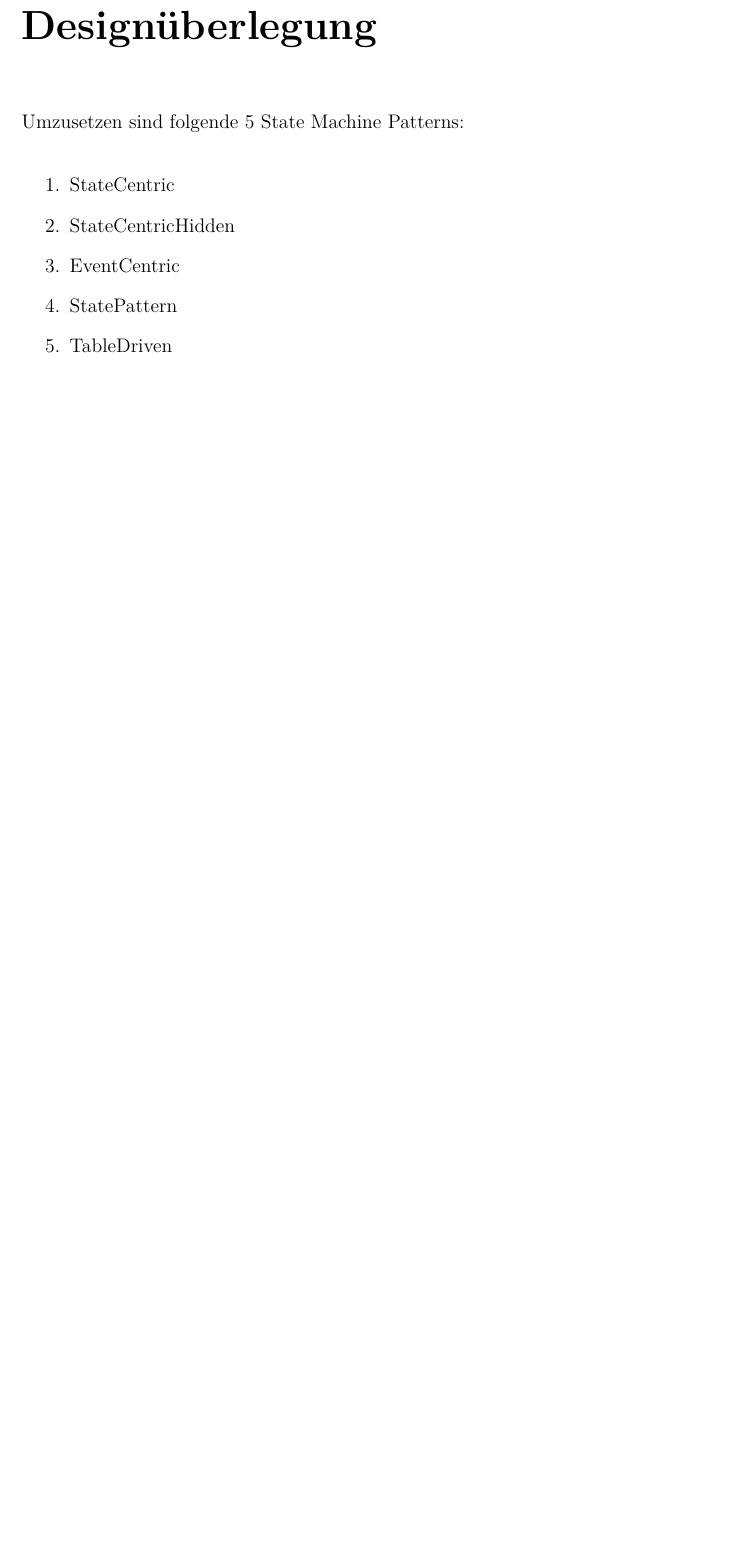
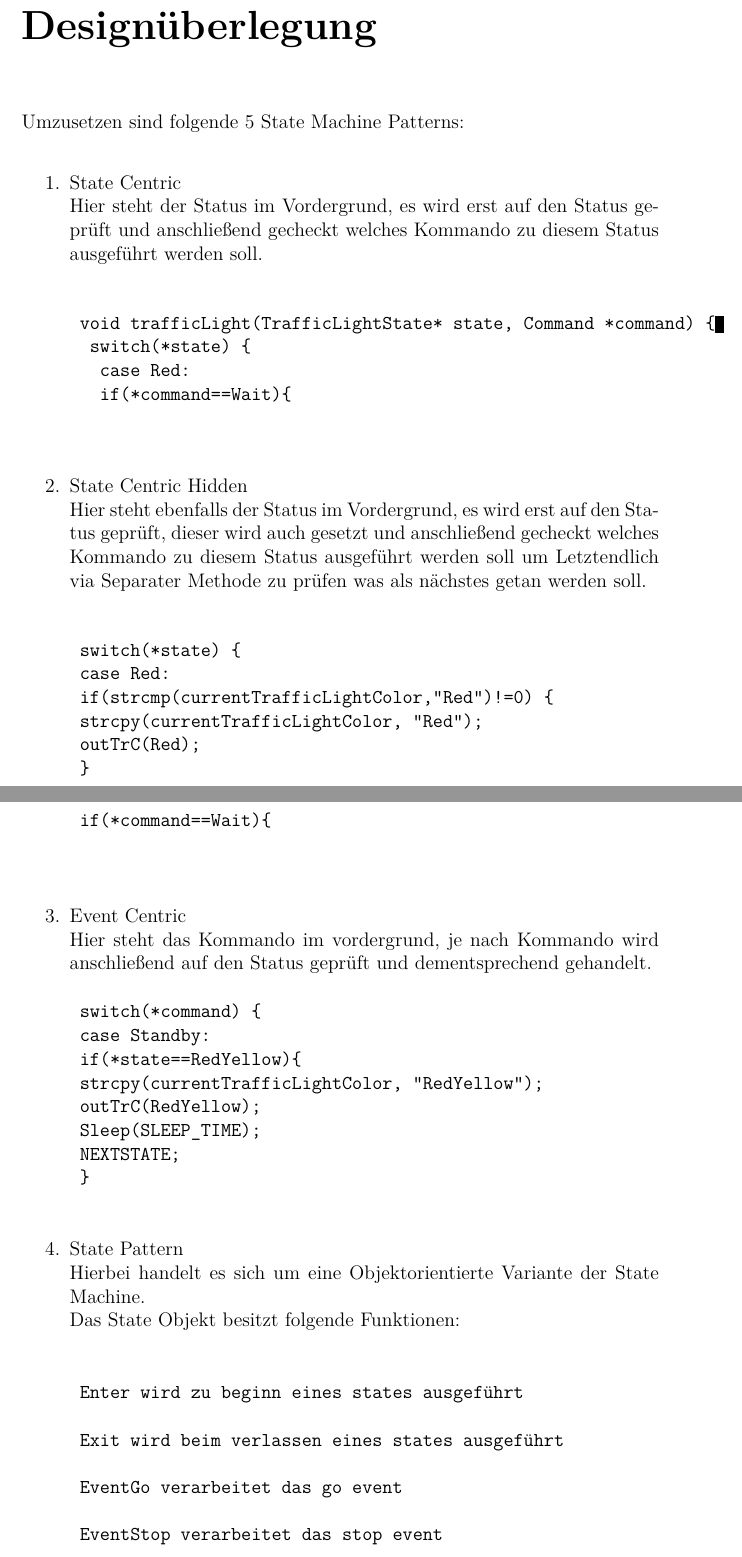
Before and after one commit to aayvazyan-tgm/The_Art_of_State_Machines, a LaTeX document (doc/Documentation.tex): part of page 4 of 8 before the commit and two parts of pages 4 and 5 of 9 after it, the two joined at a grey line, cut so that both start at the same text, the shorter picture padded with empty space. Compiled offline with pdfLaTeX.

Commit message:
Arbeit Arbeit...

```diff
--- a/doc/Documentation.tex
+++ b/doc/Documentation.tex
@@ -60,15 +41,59 @@ Don't forget to document the differences (advantages/disadvantages) in your prot
 Umzusetzen sind folgende 5 State Machine Patterns:
 \newline
 \begin{enumerate}
-	\item StateCentric
+	\item State Centric \newline
+	Hier steht der Status im Vordergrund, es wird erst auf den Status geprüft und anschließend gecheckt welches Kommando zu diesem Status ausgeführt werden soll.
+	\begin{verbatim}
 
-	\item StateCentricHidden
+	void trafficLight(TrafficLightState* state, Command *command) {
+		switch(*state) {
+			case Red:
+			if(*command==Wait){
 
-	\item EventCentric
+	\end{verbatim}
+	\item State Centric Hidden \newline
+	Hier steht ebenfalls der Status im Vordergrund, es wird erst auf den Status geprüft, dieser wird auch gesetzt und anschließend gecheckt welches Kommando zu diesem Status ausgeführt werden soll um Letztendlich via Separater Methode zu prüfen was als nächstes getan werden soll.
+	\begin{verbatim}
 
-	\item StatePattern
+	switch(*state) {
+	case Red:
+	if(strcmp(currentTrafficLightColor,"Red")!=0) {
+	strcpy(currentTrafficLightColor, "Red");
+	outTrC(Red);
+	}
+	if(*command==Wait){
 
-	\item TableDriven
+	\end{verbatim}
+	\item Event Centric \newline
+	Hier steht das Kommando im vordergrund, je nach Kommando wird anschließend auf den Status geprüft und dementsprechend gehandelt.
+	\begin{verbatim}
+	switch(*command) {
+	case Standby:
+	if(*state==RedYellow){
+	strcpy(currentTrafficLightColor, "RedYellow");
+	outTrC(RedYellow);
+	Sleep(SLEEP_TIME);
+	NEXTSTATE;
+	}
+	\end{verbatim}
+
+	\item State Pattern \newline
+	Hierbei handelt es sich um eine Objektorientierte Variante der State Machine.\newline
+	Das State Objekt besitzt folgende Funktionen:\newline
+	\begin{verbatim}
+	Enter wird zu beginn eines states ausgeführt
+
+	Exit wird beim verlassen eines states ausgeführt
+
+	EventGo verarbeitet das go event
+
+	EventStop verarbeitet das stop event
+
+	Housekeeping prüft auf änderungen
+
+	\end{verbatim}
+
+	\item Table Driven \newline
 
 \end{enumerate}
 
```
Also changed, not shown: doc/Documentation.tex (19 more changed lines).
